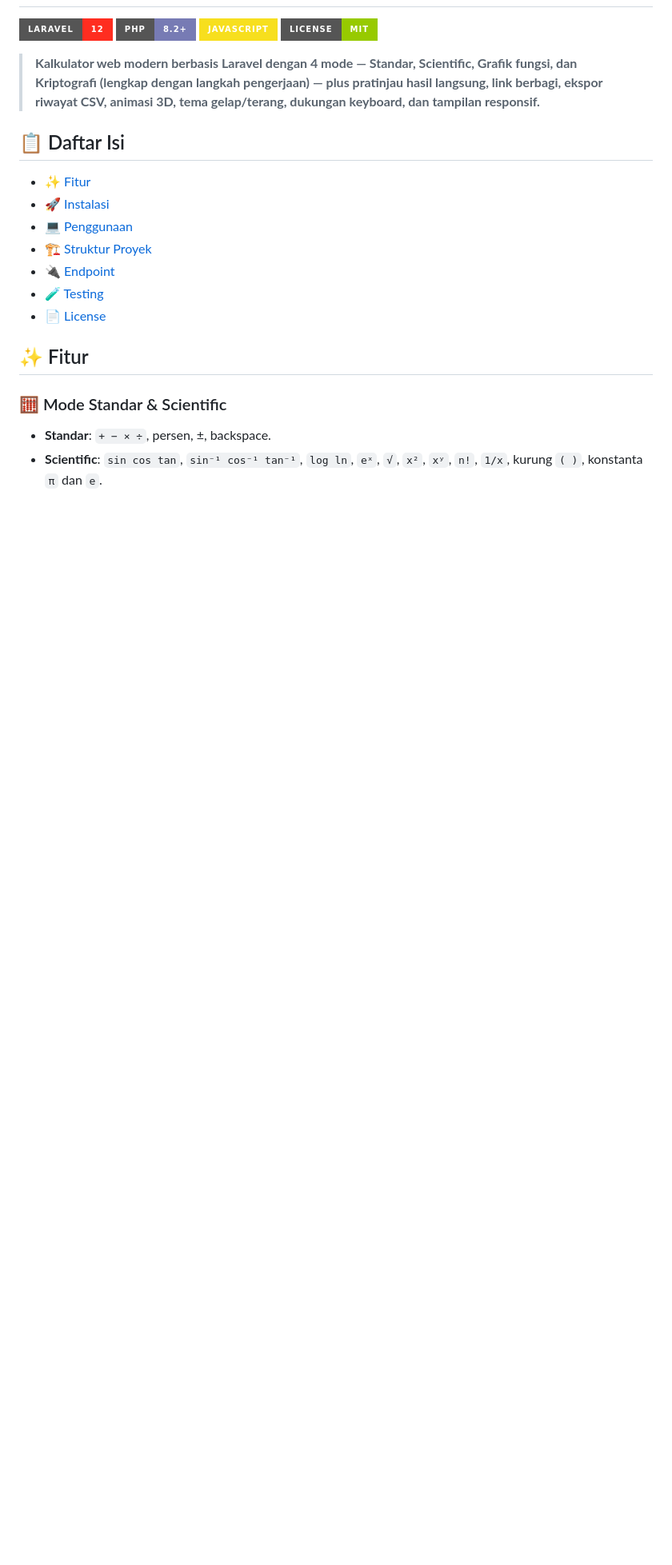
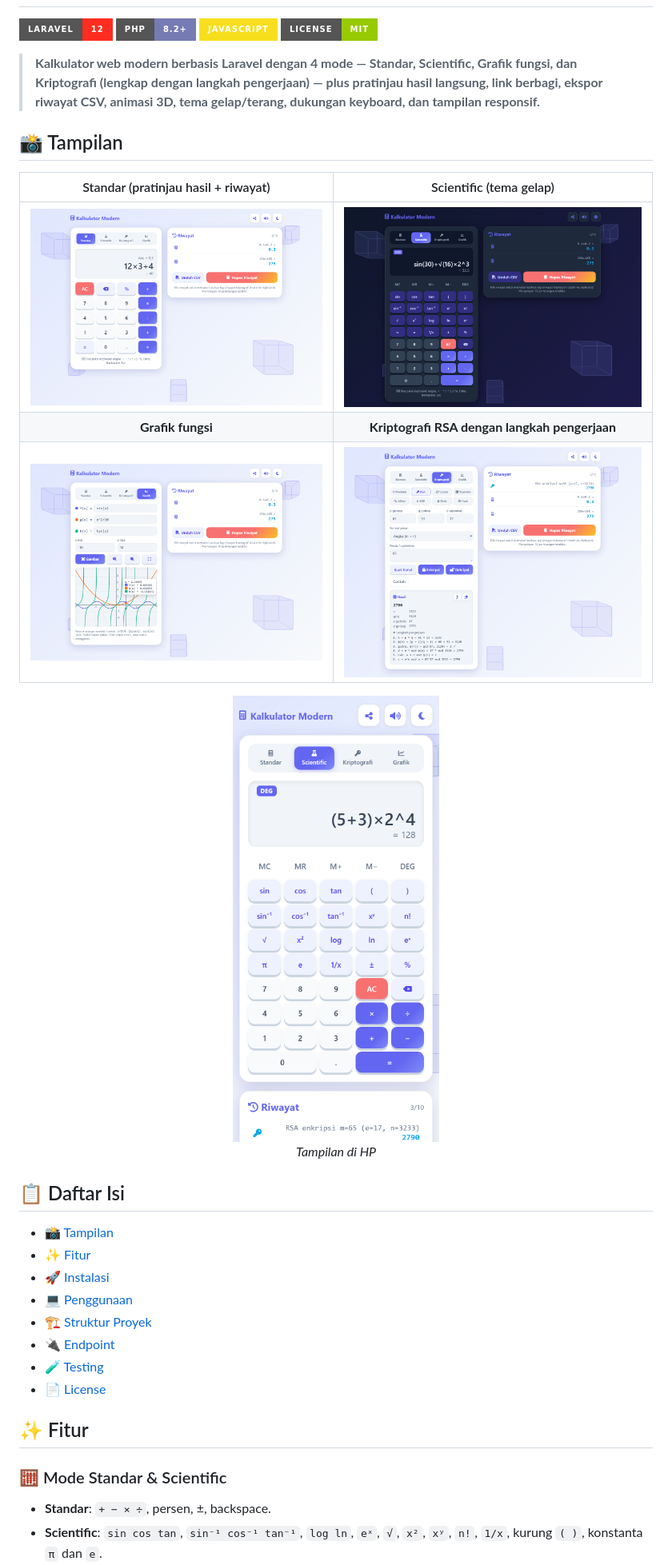
Before and after one commit to whympxx/Kalkulator-Standar-Scientific, a Markdown page: README.md, the part around one of its changes. Shown at 80% size. Drawn GitHub-style; pictures changed too: docs/screenshots/grafik.png (added), docs/screenshots/kriptografi.png (added), docs/screenshots/mobile.png (added); badges without logos; blank space fills up the shorter version.

Commit message:
Tambah screenshot tampilan dan perbarui penjelasan README

```diff
--- a/README.md
+++ b/README.md
@@ -7,8 +7,22 @@
 
 > **Kalkulator web modern berbasis Laravel dengan 4 mode — Standar, Scientific, Grafik fungsi, dan Kriptografi (lengkap dengan langkah pengerjaan) — plus pratinjau hasil langsung, link berbagi, ekspor riwayat CSV, animasi 3D, tema gelap/terang, dukungan keyboard, dan tampilan responsif.**
 
+## 📸 Tampilan
+
+| Standar (pratinjau hasil + riwayat) | Scientific (tema gelap) |
+|:---:|:---:|
+| ![Mode Standar](docs/screenshots/standar.png) | ![Mode Scientific tema gelap](docs/screenshots/scientific-dark.png) |
+| **Grafik fungsi** | **Kriptografi RSA dengan langkah pengerjaan** |
+| ![Mode Grafik](docs/screenshots/grafik.png) | ![Mode Kriptografi RSA](docs/screenshots/kriptografi.png) |
+
+<p align="center">
+  <img src="docs/screenshots/mobile.png" alt="Tampilan di HP" width="280"><br>
+  <em>Tampilan di HP</em>
+</p>
+
 ## 📋 Daftar Isi
 
+- [📸 Tampilan](#-tampilan)
 - [✨ Fitur](#-fitur)
 - [🚀 Instalasi](#-instalasi)
 - [💻 Penggunaan](#-penggunaan)
```
Also changed, not shown: other parts of README.md (+12 -4 lines), CHANGELOG.md (+7 -1 lines).
